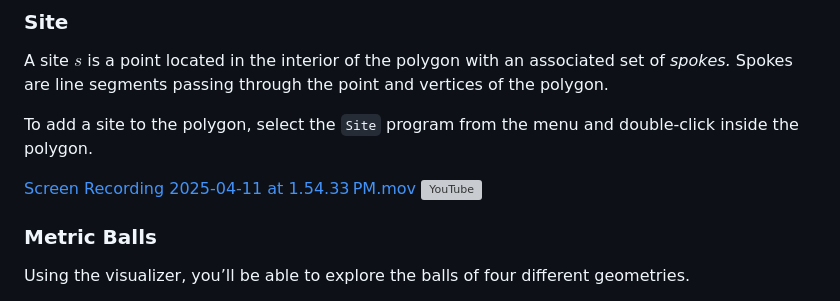
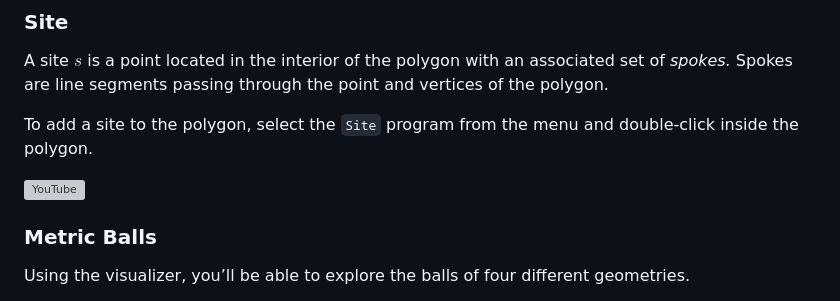
Before and after one commit to SorenBrown/funk-geo-visualizer, a Markdown page: README.md, the part around the change. Rendered like a GitHub page; grey boxes are pictures that could not be loaded.

```diff
--- a/README.md
+++ b/README.md
@@ -24,8 +24,8 @@ A site $s$ is a point located in the interior of the polygon with an associated
 
 To add a site to the polygon, select the `Site` program from the menu and double-click inside the polygon.
 
-[Screen Recording 2025-04-11 at 1.54.33 PM.mov](demos/Screen_Recording_2025-04-11_at_1.54.33_PM.mov)
 [![YouTube](http://i.ytimg.com/vi/PdGqMP26EjU/hqdefault.jpg)](https://www.youtube.com/watch?v=PdGqMP26EjU)
+
 
 ### Metric Balls
 
```
